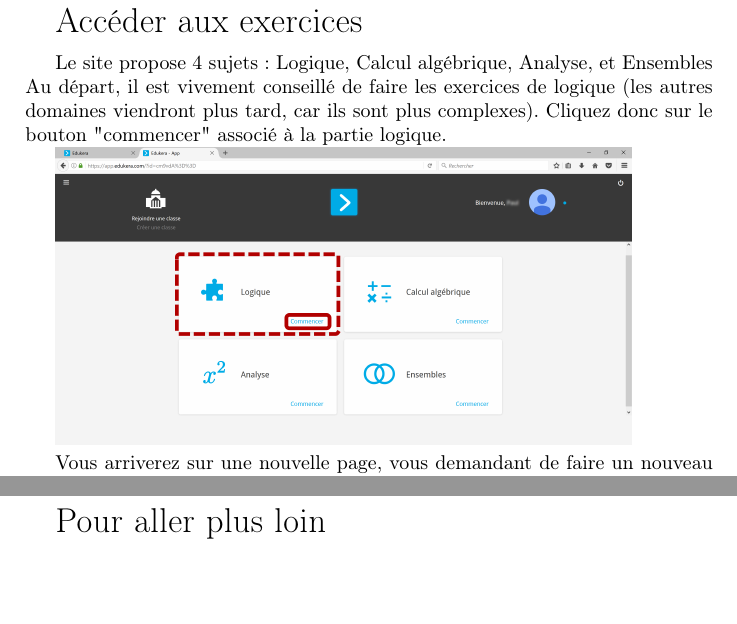
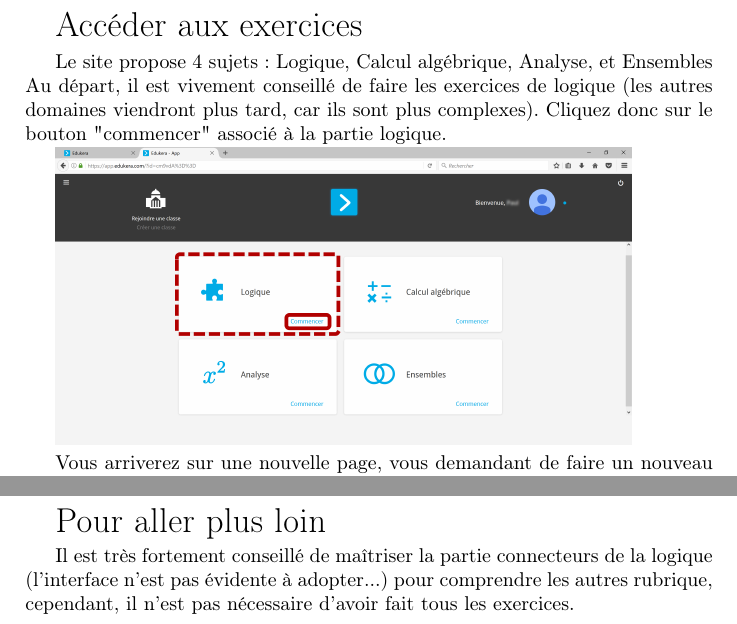
Before and after one commit to pauldubois98/EdukeraGuide, a LaTeX book (guide.tex): two parts of pages 4 and 6 of 6, joined at a grey line, cut so that both start at the same text, the shorter picture padded with empty space. Compiled offline with pdfLaTeX; the source files are stored in an older character set and shown here as Unicode.

Commit message:
ajout de 'pour aller plus loin' et finissions

```diff
--- a/guide.tex
+++ b/guide.tex
@@ -39,7 +39,7 @@ Une fois que vos options vous conviennent, retournez à l’accueil, grâce au b
 \LARGE
 Accéder aux exercices
 \normalsize
-\medbreak
+\smallbreak
 Le site propose 4 sujets: Logique, Calcul algébrique, Analyse, et Ensembles
 Au départ, il est vivement conseillé de faire les exercices de logique (les autres domaines viendront plus tard, car ils sont plus complexes).
 Cliquez donc sur le bouton "commencer" associé à la partie logique.
@@ -70,7 +70,7 @@ Dans solutions trouvées, il y a un historique des solutions à l'exercice que v
 Pour aller plus loin
 \normalsize
 \smallbreak
-
+Il est très fortement conseillé de maîtriser la partie connecteurs de la logique (l'interface n'est pas évidente à adopter...) pour comprendre les autres rubrique, cependant, il n'est pas nécessaire d'avoir fait tous les exercices.
 
 
 
```
